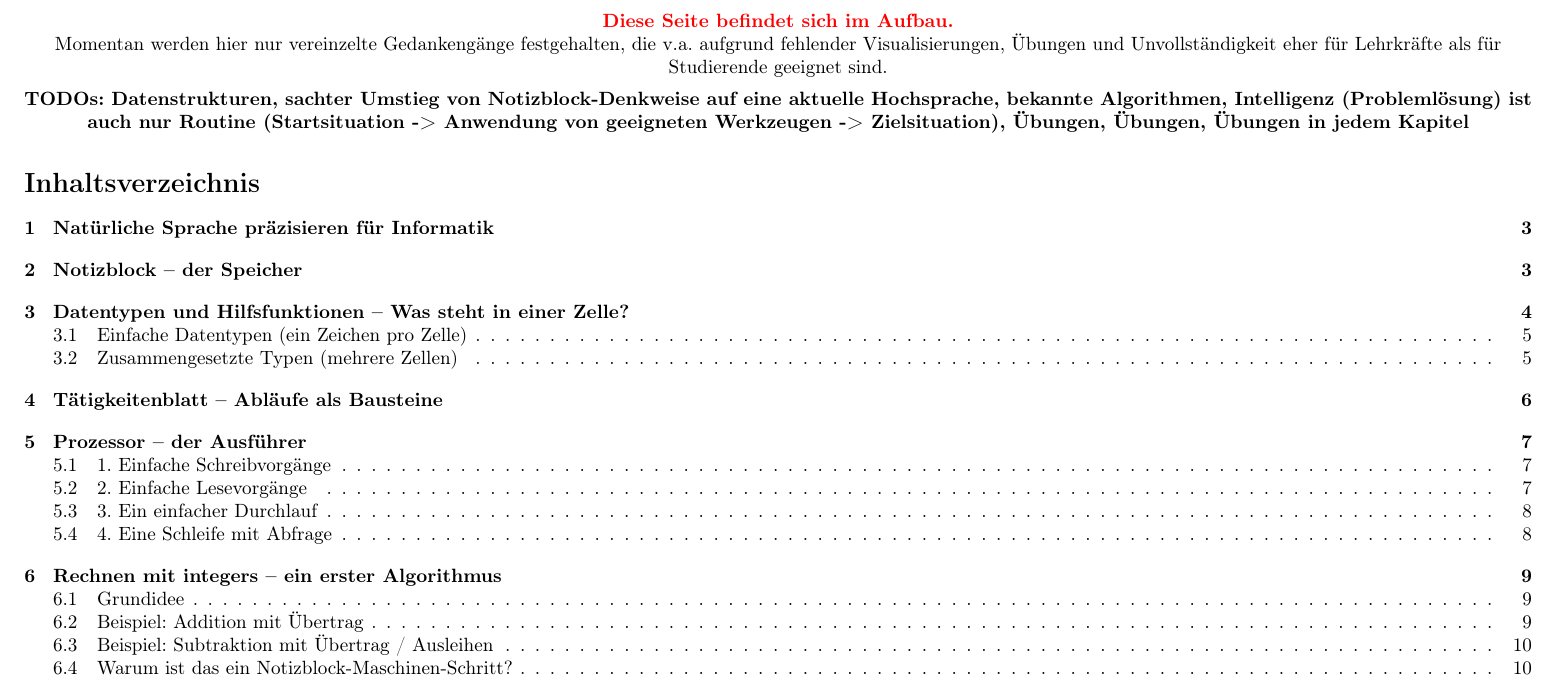
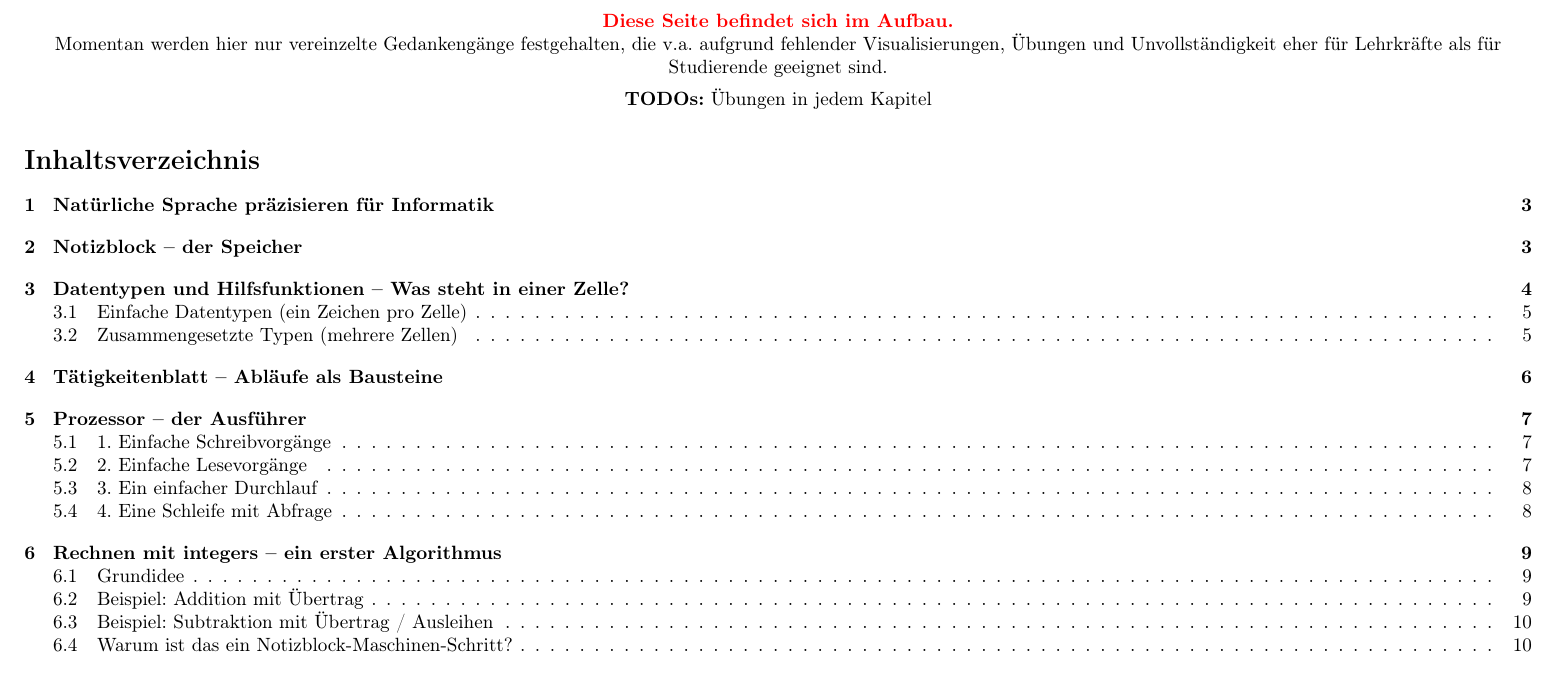
Before and after one commit to tobi2409/tobias-hollstein.de, a LaTeX document (education/education.tex): part of page 1 of 25, cut so that both start at the same text. Compiled offline with pdfLaTeX.

Commit message:
todos improved

```diff
--- a/education/education.tex
+++ b/education/education.tex
@@ -12,7 +12,7 @@
 	\textbf{\textcolor{red}{Diese Seite befindet sich im Aufbau.}}\\
 Momentan werden hier nur vereinzelte Gedankengänge festgehalten, die v.a. aufgrund fehlender Visualisierungen, Übungen und Unvollständigkeit eher für Lehrkräfte als für Studierende geeignet sind.\\
 \vspace{0.5em}
-	\textbf{TODOs: Datenstrukturen, sachter Umstieg von Notizblock-Denkweise auf eine aktuelle Hochsprache, bekannte Algorithmen, Intelligenz (Problemlösung) ist auch nur Routine (Startsituation -> Anwendung von geeigneten Werkzeugen -> Zielsituation), Übungen, Übungen, Übungen in jedem Kapitel}
+	\textbf{TODOs:} Übungen in jedem Kapitel
 \end{center}
 
 	\tableofcontents
```
